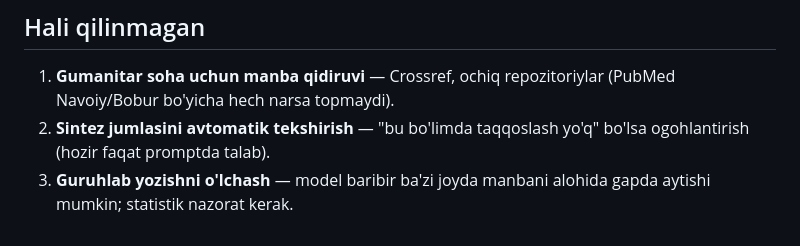
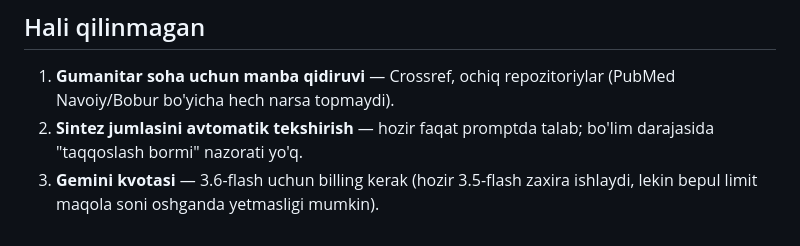
Before and after one commit to Uzbek250/Maqola, a Markdown page: REMEDIATION.md, the part around one of its changes. Rendered like a GitHub page.

```diff
--- a/REMEDIATION.md
+++ b/REMEDIATION.md
@@ -95,7 +147,7 @@ Fallback: structured writer yiqilsa eski bir-so'rovlik usul ishlaydi.
 
 1. **Gumanitar soha uchun manba qidiruvi** — Crossref, ochiq repozitoriylar
    (PubMed Navoiy/Bobur bo'yicha hech narsa topmaydi).
-2. **Sintez jumlasini avtomatik tekshirish** — "bu bo'limda taqqoslash yo'q"
-   bo'lsa ogohlantirish (hozir faqat promptda talab).
-3. **Guruhlab yozishni o'lchash** — model baribir ba'zi joyda manbani alohida
-   gapda aytishi mumkin; statistik nazorat kerak.
+2. **Sintez jumlasini avtomatik tekshirish** — hozir faqat promptda talab;
+   bo'lim darajasida "taqqoslash bormi" nazorati yo'q.
+3. **Gemini kvotasi** — 3.6-flash uchun billing kerak (hozir 3.5-flash
+   zaxira ishlaydi, lekin bepul limit maqola soni oshganda yetmasligi mumkin).
```
Also changed, not shown: other parts of REMEDIATION.md (+52 -0 lines).
